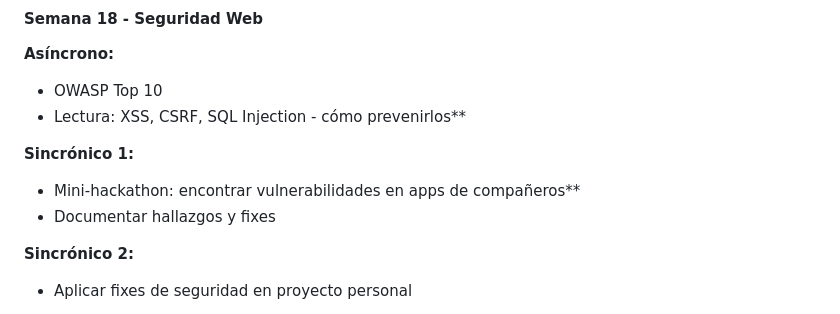
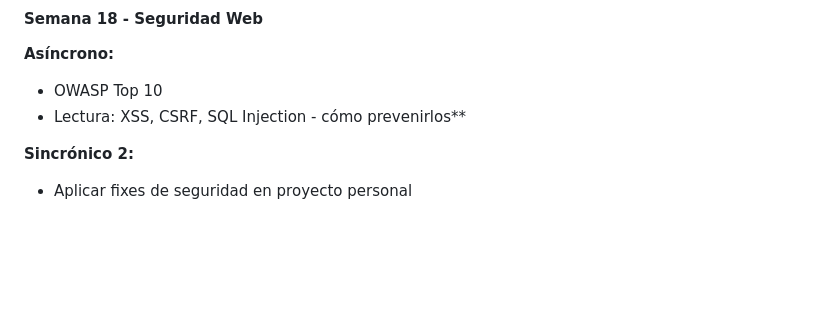
Before and after one commit to gonzalocalle-prog/ISW-331, a Markdown page: PlanSemestral.md, the part around the change. Drawn GitHub-style; blank space fills up the shorter version.

```diff
--- a/PlanSemestral.md
+++ b/PlanSemestral.md
@@ -378,10 +378,6 @@ Si a la **semana 10** un estudiante va muy retrasado:
 - OWASP Top 10
 - Lectura: XSS, CSRF, SQL Injection - cómo prevenirlos**
 
-**Sincrónico 1:**
-- Mini-hackathon: encontrar vulnerabilidades en apps de compañeros**
-- Documentar hallazgos y fixes
-
 **Sincrónico 2:**
 - Aplicar fixes de seguridad en proyecto personal
 
```
Also changed, not shown: semanas/Week18-Web-Security-EN.md (added, +409 -0 lines).
